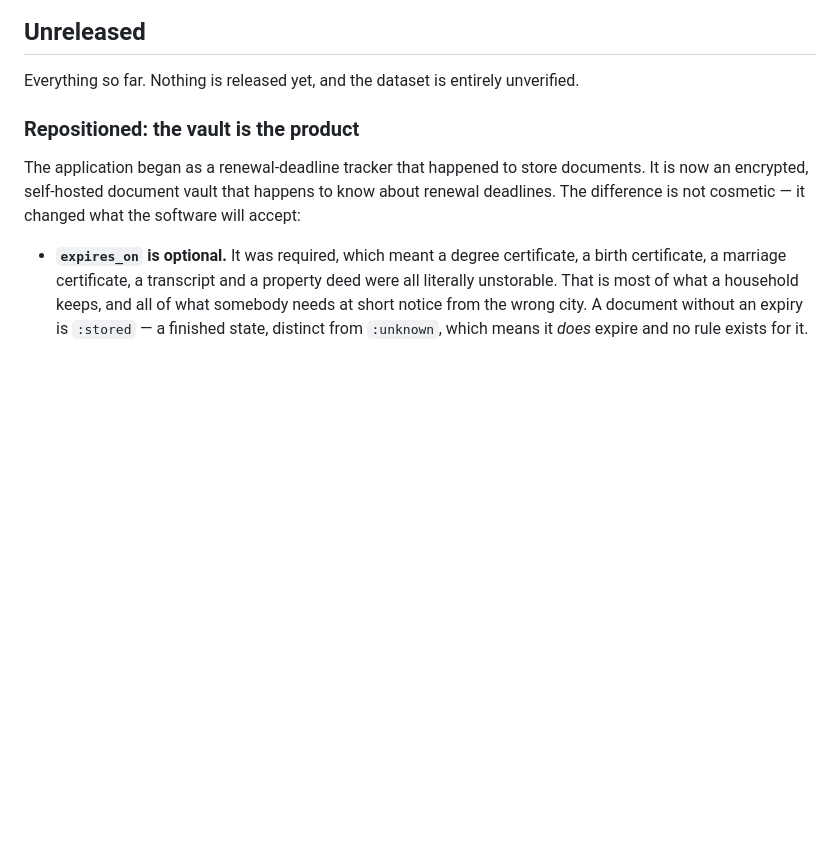
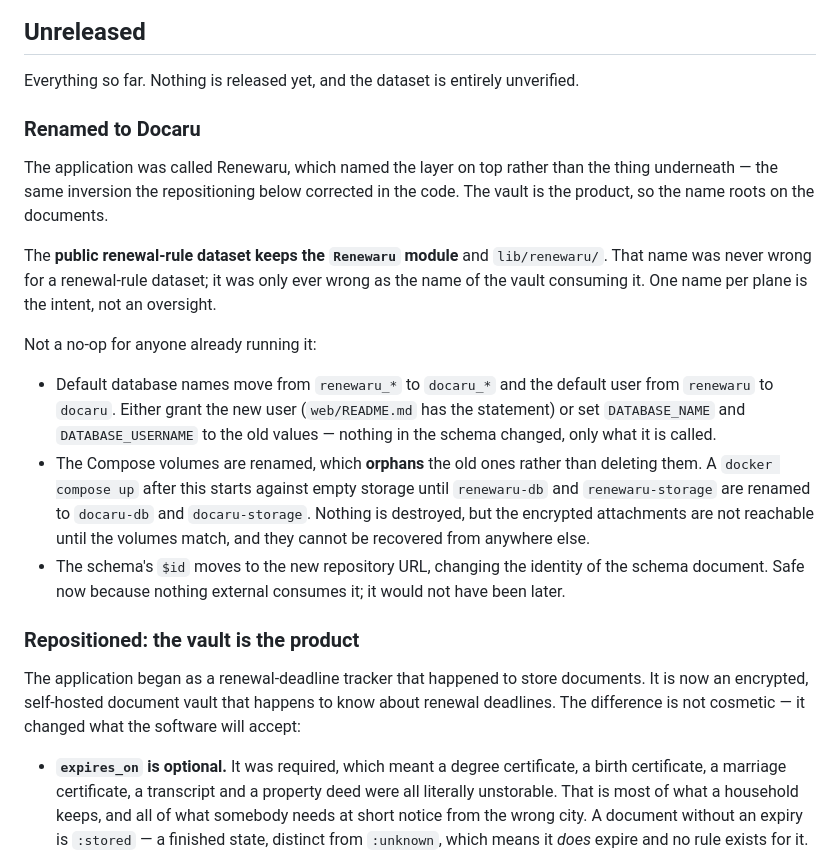
Before and after one commit to cdrrazan/Docaru, a Markdown page: CHANGELOG.md, the part around the change. Rendered like a GitHub page; blank space fills up the shorter version.

Commit message:
docs(changelog): record the rename and what it costs an existing instance
The interesting half is the upgrade note. A rename that only touched prose
would not need one, but this moved database names, the database user and
the Compose volume names, and the volume rename is the one that can look
like data loss to somebody who does not know what happened: the old volume
is orphaned, not deleted, and the encrypted attachments inside it exist
nowhere else. Anybody hitting that deserves to find the answer in the
changelog rather than infer it.

Co-Authored-By: Claude Opus 5 <noreply@anthropic.com>

```diff
--- a/CHANGELOG.md
+++ b/CHANGELOG.md
@@ -6,6 +6,29 @@ Notable changes, newest first. Rule data corrections are not listed individually
 ## Unreleased
 
 Everything so far. Nothing is released yet, and the dataset is entirely unverified.
+
+### Renamed to Docaru
+
+The application was called Renewaru, which named the layer on top rather than the thing underneath —
+the same inversion the repositioning below corrected in the code. The vault is the product, so the
+name roots on the documents.
+
+The **public renewal-rule dataset keeps the `Renewaru` module** and `lib/renewaru/`. That name was
+never wrong for a renewal-rule dataset; it was only ever wrong as the name of the vault consuming it.
+One name per plane is the intent, not an oversight.
+
+Not a no-op for anyone already running it:
+
+- Default database names move from `renewaru_*` to `docaru_*` and the default user from `renewaru` to
+  `docaru`. Either grant the new user (`web/README.md` has the statement) or set `DATABASE_NAME` and
+  `DATABASE_USERNAME` to the old values — nothing in the schema changed, only what it is called.
+- The Compose volumes are renamed, which **orphans** the old ones rather than deleting them. A
+  `docker compose up` after this starts against empty storage until `renewaru-db` and
+  `renewaru-storage` are renamed to `docaru-db` and `docaru-storage`. Nothing is destroyed, but the
+  encrypted attachments are not reachable until the volumes match, and they cannot be recovered from
+  anywhere else.
+- The schema's `$id` moves to the new repository URL, changing the identity of the schema document.
+  Safe now because nothing external consumes it; it would not have been later.
 
 ### Repositioned: the vault is the product
 
```
